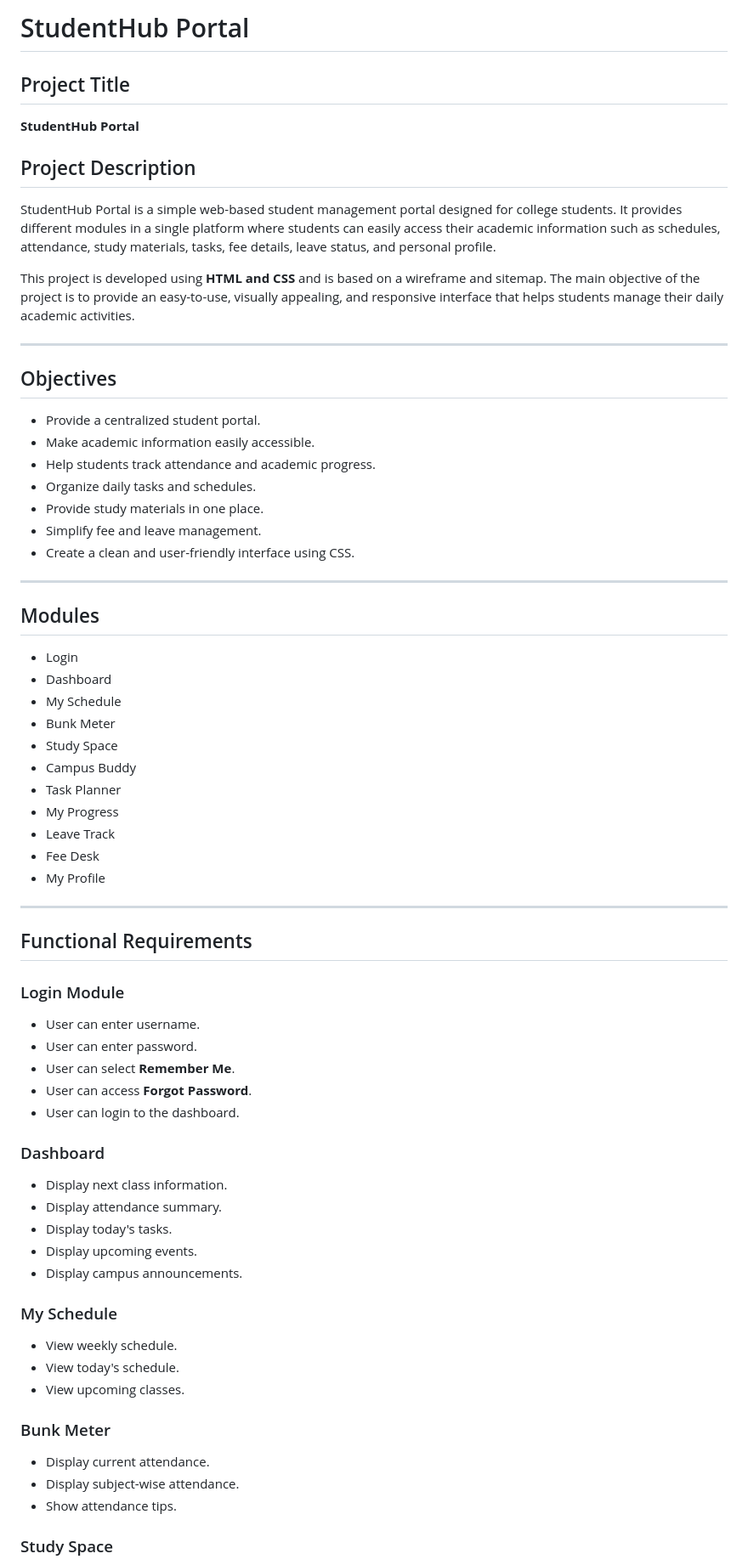
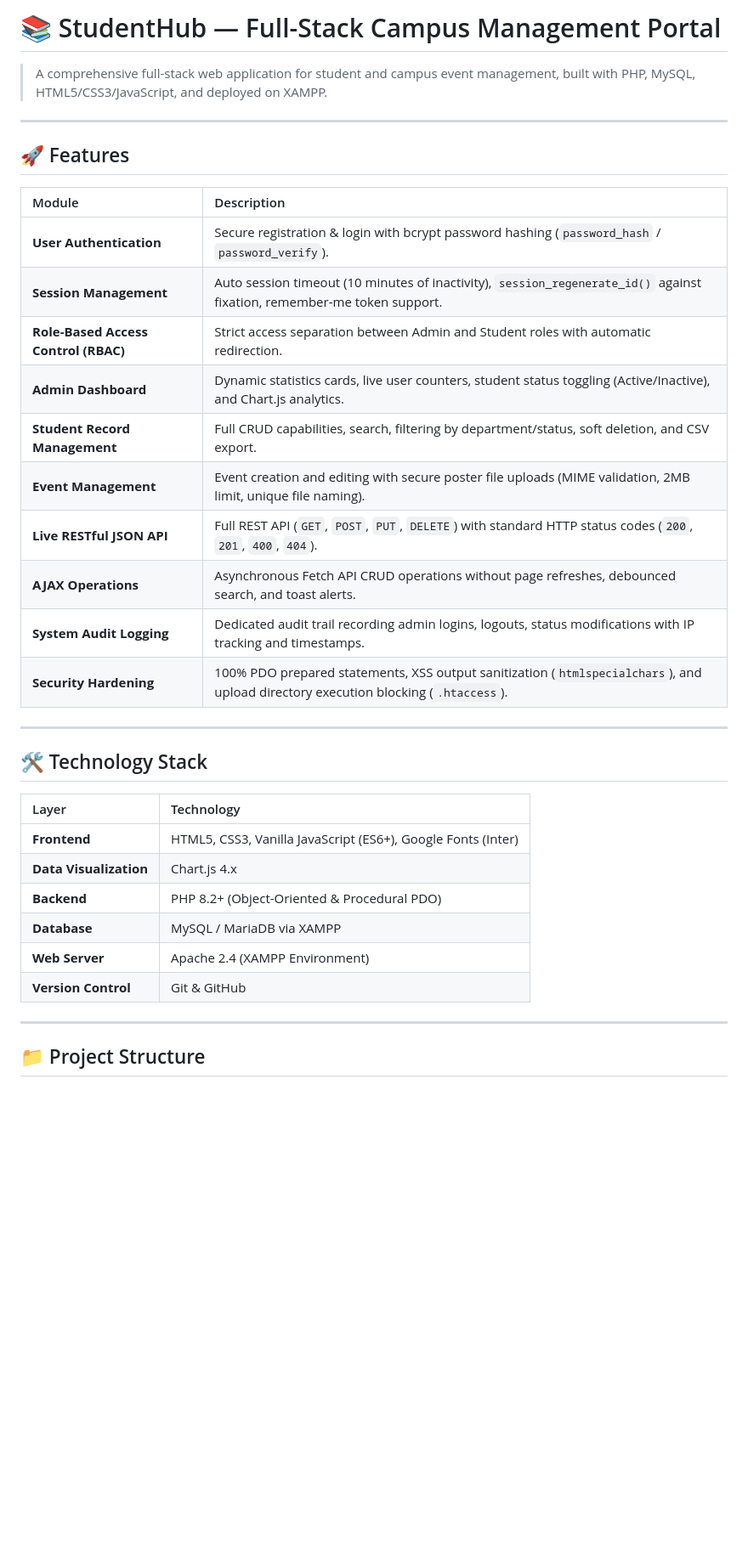
Before and after one commit to Hetvi-Gojiya/StudentHub-portal-, a Markdown page: README.md, the part around one of its changes. Shown at 85% size. GitHub-like rendering; blank space fills up the shorter version.

Commit message:
Revise README with updated project details
Updated README.md to reflect new project features, technology stack, and structure.

```diff
--- a/README.md
+++ b/README.md
@@ -1,74 +1,38 @@
-# StudentHub Portal
+# 📚 StudentHub — Full-Stack Campus Management Portal
 
-## Project Title
-
-**StudentHub Portal**
-
-## Project Description
-
-StudentHub Portal is a simple web-based student management portal designed for college students. It provides different modules in a single platform where students can easily access their academic information such as schedules, attendance, study materials, tasks, fee details, leave status, and personal profile.
-
-This project is developed using **HTML and CSS** and is based on a wireframe and sitemap. The main objective of the project is to provide an easy-to-use, visually appealing, and responsive interface that helps students manage their daily academic activities.
+> A comprehensive full-stack web application for student and campus event management, built with PHP, MySQL, HTML5/CSS3/JavaScript, and deployed on XAMPP.
 
 ---
 
-## Objectives
+## 🚀 Features
 
-* Provide a centralized student portal.
-* Make academic information easily accessible.
-* Help students track attendance and academic progress.
-* Organize daily tasks and schedules.
-* Provide study materials in one place.
-* Simplify fee and leave management.
-* Create a clean and user-friendly interface using CSS.
+| Module | Description |
+| :--- | :--- |
+| **User Authentication** | Secure registration & login with bcrypt password hashing (`password_hash` / `password_verify`). |
+| **Session Management** | Auto session timeout (10 minutes of inactivity), `session_regenerate_id()` against fixation, remember-me token support. |
+| **Role-Based Access Control (RBAC)** | Strict access separation between Admin and Student roles with automatic redirection. |
+| **Admin Dashboard** | Dynamic statistics cards, live user counters, student status toggling (Active/Inactive), and Chart.js analytics. |
+| **Student Record Management** | Full CRUD capabilities, search, filtering by department/status, soft deletion, and CSV export. |
+| **Event Management** | Event creation and editing with secure poster file uploads (MIME validation, 2MB limit, unique file naming). |
+| **Live RESTful JSON API** | Full REST API (`GET`, `POST`, `PUT`, `DELETE`) with standard HTTP status codes (`200`, `201`, `400`, `404`). |
+| **AJAX Operations** | Asynchronous Fetch API CRUD operations without page refreshes, debounced search, and toast alerts. |
+| **System Audit Logging** | Dedicated audit trail recording admin logins, logouts, status modifications with IP tracking and timestamps. |
+| **Security Hardening** | 100% PDO prepared statements, XSS output sanitization (`htmlspecialchars`), and upload directory execution blocking (`.htaccess`). |
 
 ---
 
-## Modules
+## 🛠 Technology Stack
 
-* Login
-* Dashboard
-* My Schedule
-* Bunk Meter
-* Study Space
-* Campus Buddy
-* Task Planner
-* My Progress
-* Leave Track
-* Fee Desk
-* My Profile
+| Layer | Technology |
+| :--- | :--- |
+| **Frontend** | HTML5, CSS3, Vanilla JavaScript (ES6+), Google Fonts (Inter) |
+| **Data Visualization** | Chart.js 4.x |
+| **Backend** | PHP 8.2+ (Object-Oriented & Procedural PDO) |
+| **Database** | MySQL / MariaDB via XAMPP |
+| **Web Server** | Apache 2.4 (XAMPP Environment) |
+| **Version Control** | Git & GitHub |
 
 ---
 
-## Functional Requirements
+## 📁 Project Structure
 
-### Login Module
-
-* User can enter username.
-* User can enter password.
-* User can select **Remember Me**.
-* User can access **Forgot Password**.
-* User can login to the dashboard.
-
-### Dashboard
-
-* Display next class information.
-* Display attendance summary.
-* Display today's tasks.
-* Display upcoming events.
-* Display campus announcements.
-
-### My Schedule
-
-* View weekly schedule.
-* View today's schedule.
-* View upcoming classes.
-
-### Bunk Meter
-
-* Display current attendance.
-* Display subject-wise attendance.
-* Show attendance tips.
-
-### Study Space
-
```
Also changed, not shown: other parts of README.md (+31 -125 lines).
